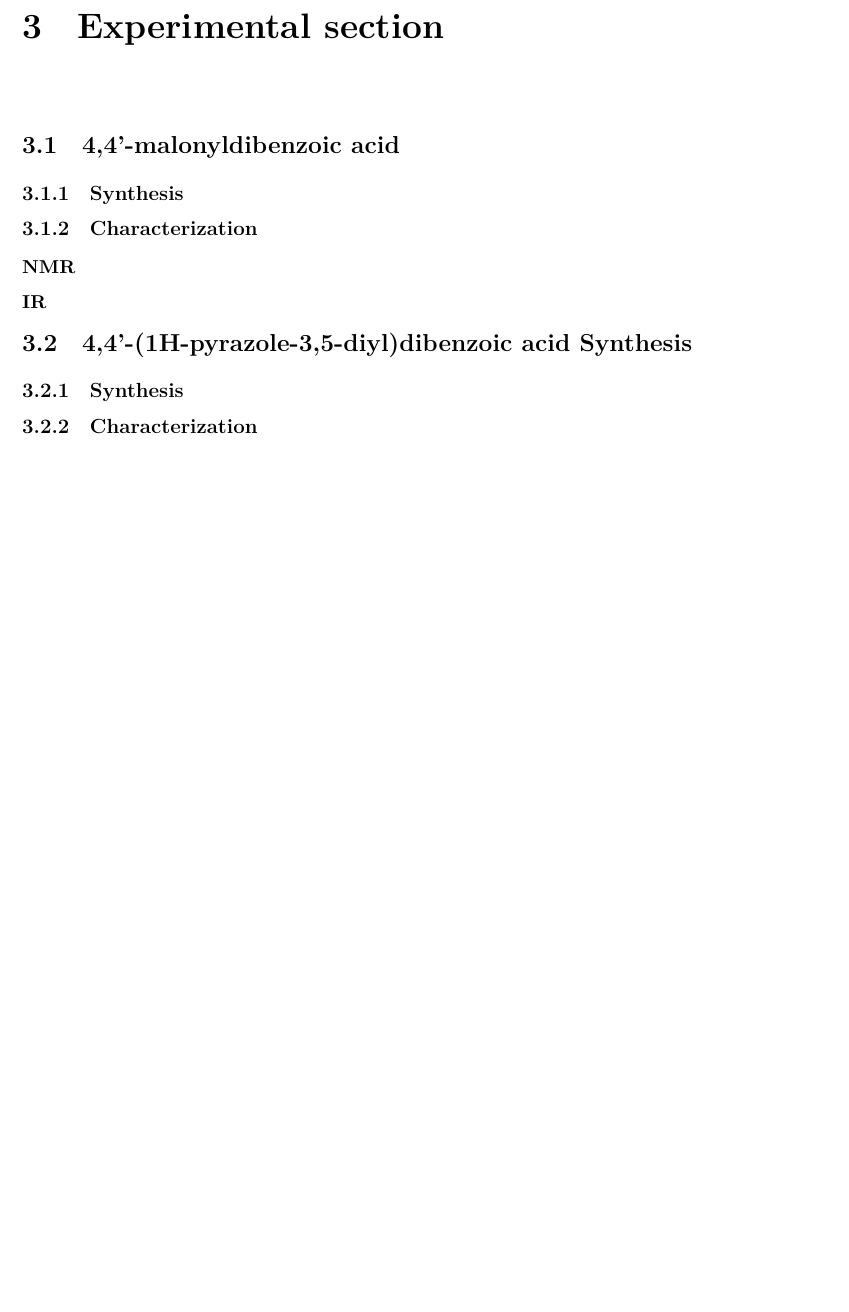
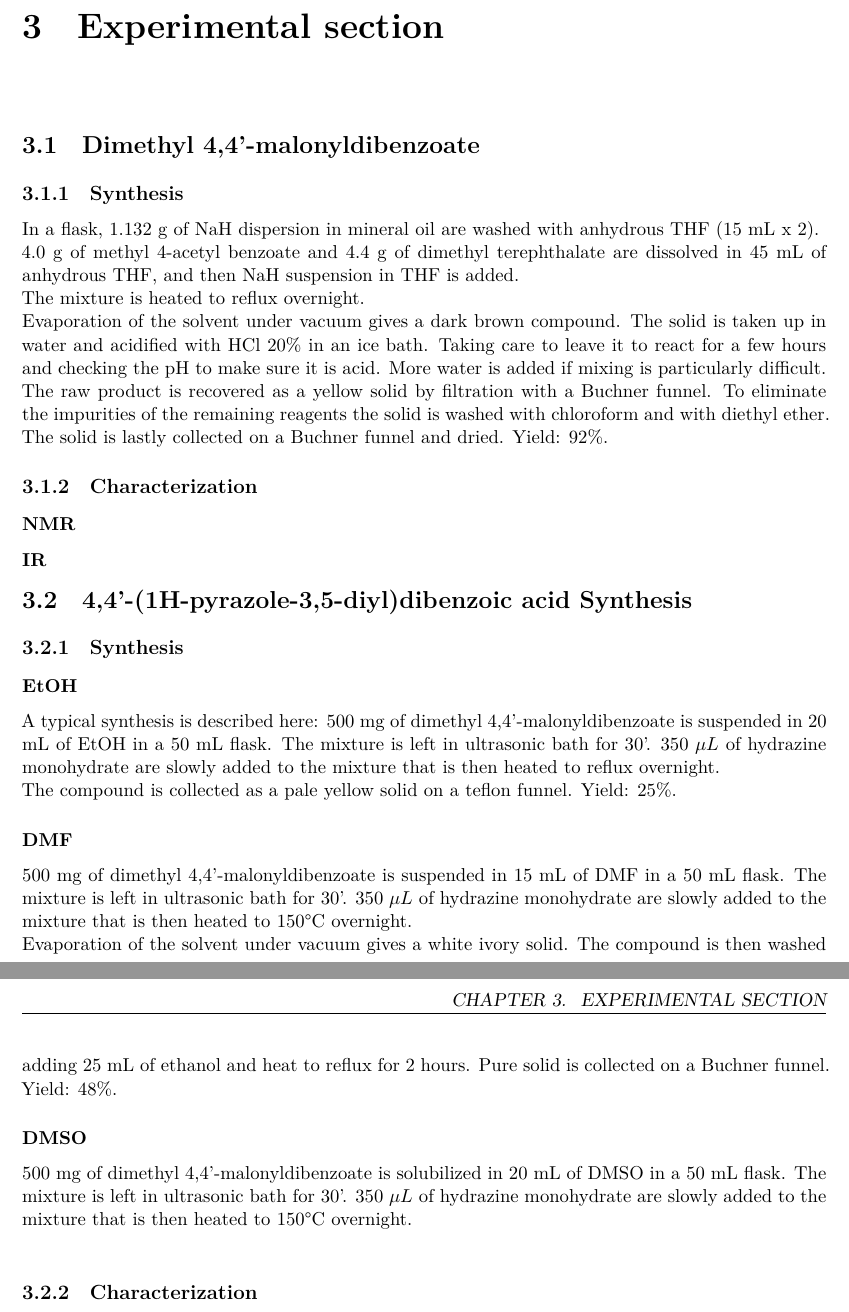
Before and after one commit to Stefanomarton/thesis, a LaTeX thesis (Master.tex, which reads Chapters/ExperimentalSection.tex): part of page 7 of 8 before the commit and two parts of pages 7 and 8 of 9 after it, the two joined at a grey line, cut so that both start at the same text, the shorter picture padded with empty space. Compiled offline with XeLaTeX.

Commit message:
feat: starting out experimental section
Synthesis procedures has been added although they need revision and rewriting

```diff
--- a/Chapters/ExperimentalSection.tex
+++ b/Chapters/ExperimentalSection.tex
@@ -1,13 +1,28 @@
 \documentclass[../Master.tex]{subfiles}
 \begin{document}
 \chapter{Experimental section}
-\section{4,4'-malonyldibenzoic acid }
+\section{Dimethyl 4,4'-malonyldibenzoate}
 \subsection{Synthesis}
+In a flask, 1.132 g of NaH dispersion in mineral oil are washed with anhydrous THF (15 mL x 2).\\
+4.0 g of methyl 4-acetyl benzoate and 4.4 g of dimethyl terephthalate are dissolved in 45 mL of anhydrous THF, and then NaH suspension in THF is added.\\
+The mixture is heated to reflux overnight. \\
+Evaporation of the solvent under vacuum gives a dark brown compound. The solid is taken up in water and acidified with HCl 20\% in an ice bath. Taking care to leave it to react for a few hours and checking the pH to make sure it is acid. More water is added if mixing is particularly difficult.\\
+The raw product is recovered as a yellow solid by filtration with a Buchner funnel.
+To eliminate the impurities of the remaining reagents the solid is washed with chloroform and with diethyl ether. The solid is lastly collected on a Buchner funnel and dried. Yield: 92\%.
 \subsection{Characterization}
 \subsubsection{NMR}
 \subsubsection{IR}
 \section{4,4'-(1H-pyrazole-3,5-diyl)dibenzoic acid Synthesis}
 \subsection{Synthesis}
+\subsubsection{EtOH}
+A typical synthesis is described here:
+500 mg of dimethyl 4,4'-malonyldibenzoate is suspended in 20 mL of EtOH in a 50 mL flask. The mixture is left in ultrasonic bath for 30'. 350 \(\mu L\) of hydrazine monohydrate are slowly added to the mixture that is then heated to reflux overnight.\\
+The compound is collected as a pale yellow solid on a teflon funnel. Yield: 25\%.
+\subsubsection{DMF}
+500 mg of dimethyl 4,4'-malonyldibenzoate is suspended in 15 mL of DMF in a 50 mL flask. The mixture is left in ultrasonic bath for 30'. 350 \(\mu L\) of hydrazine monohydrate are slowly added to the mixture that is then heated to 150°C overnight.\\
+Evaporation of the solvent under vacuum gives a white ivory solid. The compound is then washed adding 25 mL of ethanol and heat to reflux for 2 hours. Pure solid is collected on a Buchner funnel. Yield: 48\%.
+\subsubsection{DMSO}
+500 mg of dimethyl 4,4'-malonyldibenzoate is solubilized in 20 mL of DMSO in a 50 mL flask. The mixture is left in ultrasonic bath for 30'. 350 \(\mu L\) of hydrazine monohydrate are slowly added to the mixture that is then heated to 150°C overnight.\\
 \subsection{Characterization}
 \subsubsection{NMR}
 \subsubsection{IR}
```
